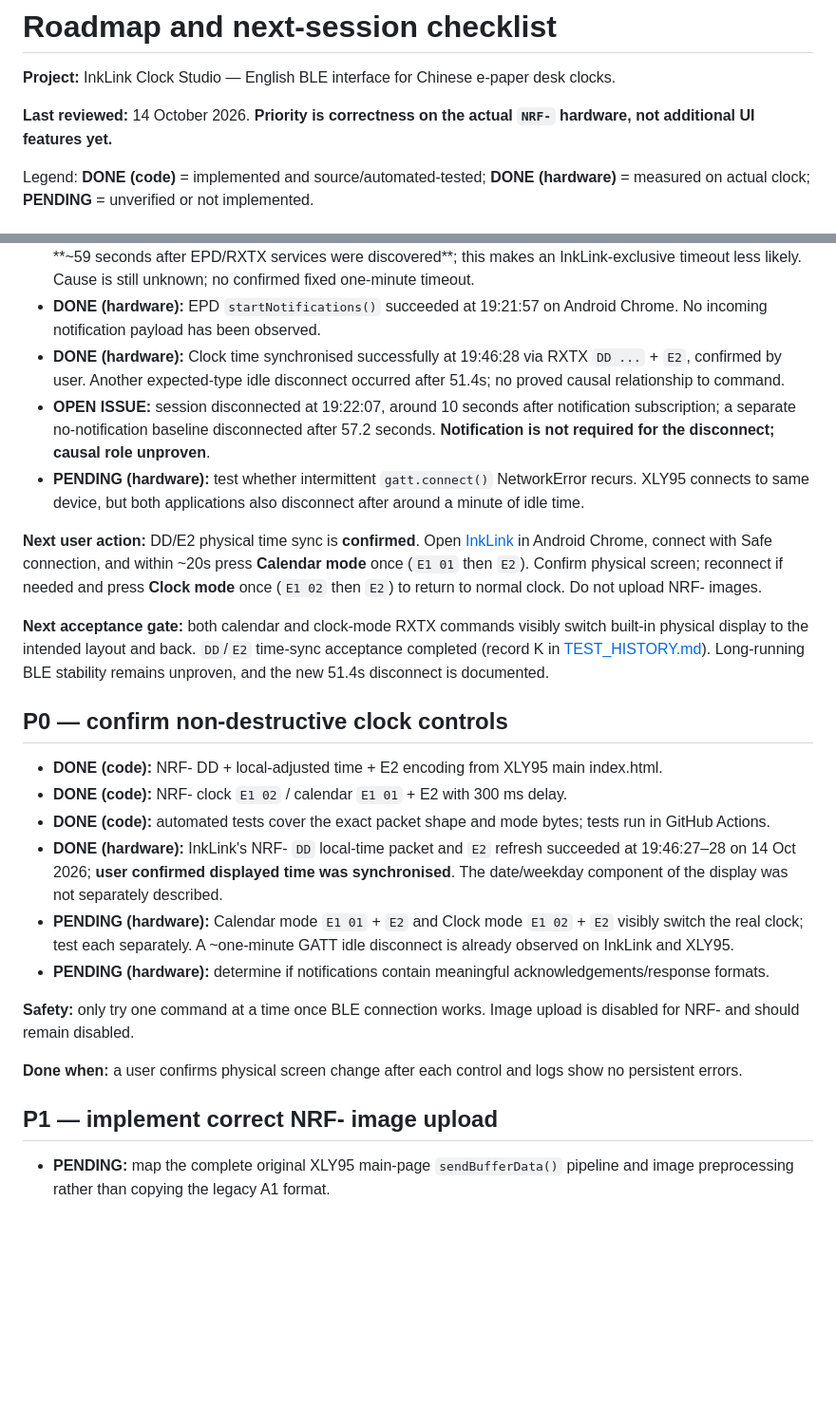
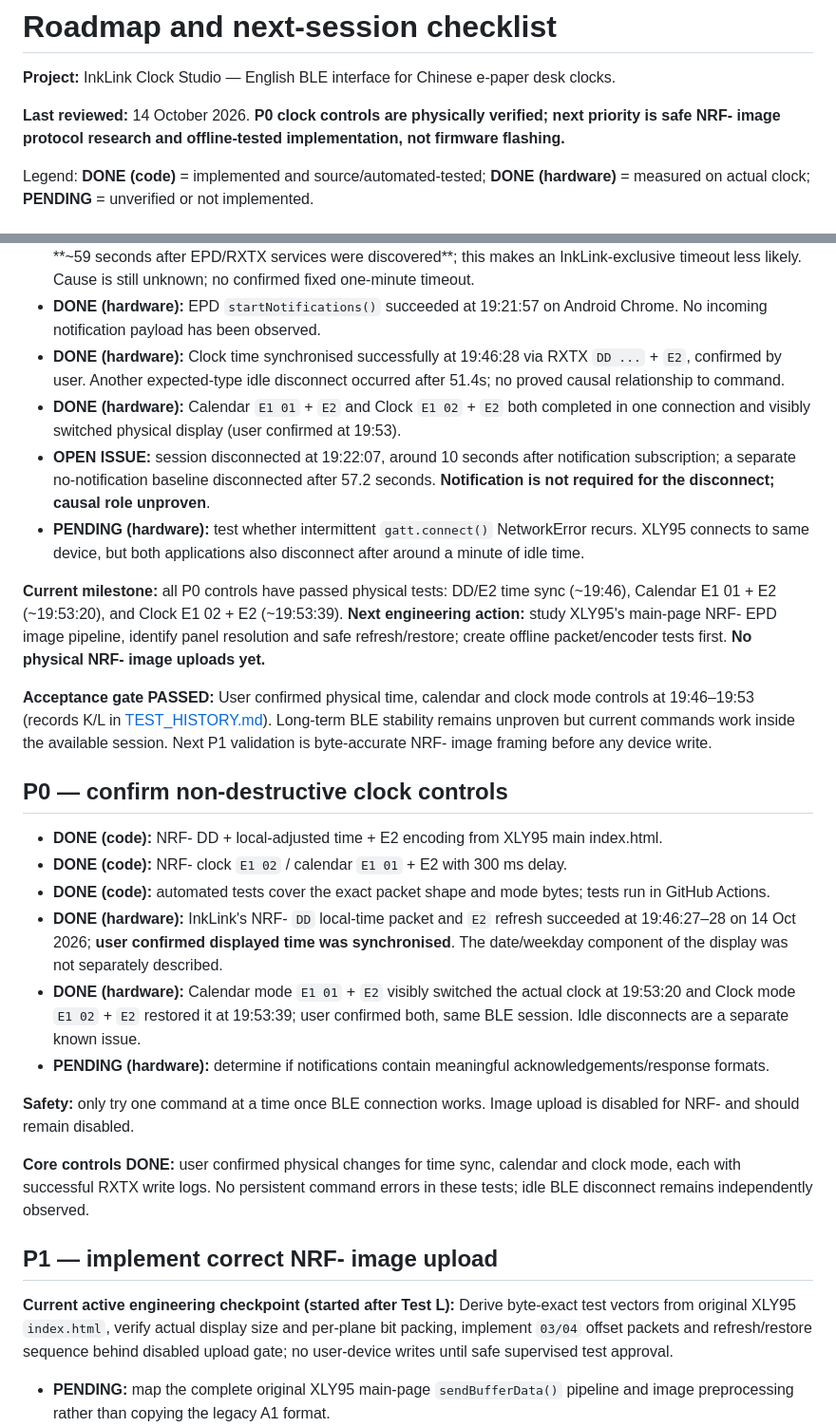
Before and after one commit to LioncityDownUnder/inklink-clock-studio, a Markdown page: docs/ROADMAP.md, 2 parts joined by grey strips. Shown at 95% size. Rendered like a GitHub page; blank space fills up the shorter version.

Commit message:
Complete P0 hardware control roadmap and prioritize offline NRF- image encoding R&D

```diff
--- a/docs/ROADMAP.md
+++ b/docs/ROADMAP.md
@@ -2,7 +2,7 @@
 
 **Project:** InkLink Clock Studio — English BLE interface for Chinese e-paper desk clocks.
 
-**Last reviewed:** 14 October 2026. **Priority is correctness on the actual `NRF-` hardware, not additional UI features yet.**
+**Last reviewed:** 14 October 2026. **P0 clock controls are physically verified; next priority is safe NRF- image protocol research and offline-tested implementation, not firmware flashing.**
 
 Legend: **DONE (code)** = implemented and source/automated-tested; **DONE (hardware)** = measured on actual clock; **PENDING** = unverified or not implemented.
 
@@ -16,12 +16,13 @@ Legend: **DONE (code)** = implemented and source/automated-tested; **DONE (hardw
 - **DONE (hardware comparison):** original XLY95 on the same Android Chrome also disconnected at ~19:38:07, **~59 seconds after EPD/RXTX services were discovered**; this makes an InkLink-exclusive timeout less likely. Cause is still unknown; no confirmed fixed one-minute timeout.
 - **DONE (hardware):** EPD `startNotifications()` succeeded at 19:21:57 on Android Chrome. No incoming notification payload has been observed.
 - **DONE (hardware):** Clock time synchronised successfully at 19:46:28 via RXTX `DD ...` + `E2`, confirmed by user. Another expected-type idle disconnect occurred after 51.4s; no proved causal relationship to command.
+- **DONE (hardware):** Calendar `E1 01` + `E2` and Clock `E1 02` + `E2` both completed in one connection and visibly switched physical display (user confirmed at 19:53).
 - **OPEN ISSUE:** session disconnected at 19:22:07, around 10 seconds after notification subscription; a separate no-notification baseline disconnected after 57.2 seconds. **Notification is not required for the disconnect; causal role unproven**.
 - **PENDING (hardware):** test whether intermittent `gatt.connect()` NetworkError recurs. XLY95 connects to same device, but both applications also disconnect after around a minute of idle time.
 
-**Next user action:** DD/E2 physical time sync is **confirmed**. Open [InkLink](https://lioncitydownunder.github.io/inklink-clock-studio/) in Android Chrome, connect with Safe connection, and within ~20s press **Calendar mode** once (`E1 01` then `E2`). Confirm physical screen; reconnect if needed and press **Clock mode** once (`E1 02` then `E2`) to return to normal clock. Do not upload NRF- images.
+**Current milestone:** all P0 controls have passed physical tests: DD/E2 time sync (~19:46), Calendar E1 01 + E2 (~19:53:20), and Clock E1 02 + E2 (~19:53:39). **Next engineering action:** study XLY95's main-page NRF- EPD image pipeline, identify panel resolution and safe refresh/restore; create offline packet/encoder tests first. **No physical NRF- image uploads yet.**
 
-**Next acceptance gate:** both calendar and clock-mode RXTX commands visibly switch built-in physical display to the intended layout and back. `DD`/`E2` time-sync acceptance completed (record K in [TEST_HISTORY.md](TEST_HISTORY.md)). Long-running BLE stability remains unproven, and the new 51.4s disconnect is documented.
+**Acceptance gate PASSED:** User confirmed physical time, calendar and clock mode controls at 19:46–19:53 (records K/L in [TEST_HISTORY.md](TEST_HISTORY.md)). Long-term BLE stability remains unproven but current commands work inside the available session. Next P1 validation is byte-accurate NRF- image framing before any device write.
 
 ## P0 — confirm non-destructive clock controls
 
@@ -29,14 +30,17 @@ Legend: **DONE (code)** = implemented and source/automated-tested; **DONE (hardw
 - **DONE (code):** NRF- clock `E1 02` / calendar `E1 01` + E2 with 300 ms delay.
 - **DONE (code):** automated tests cover the exact packet shape and mode bytes; tests run in GitHub Actions.
 - **DONE (hardware):** InkLink's NRF- `DD` local-time packet and `E2` refresh succeeded at 19:46:27–28 on 14 Oct 2026; **user confirmed displayed time was synchronised**. The date/weekday component of the display was not separately described.
-- **PENDING (hardware):** Calendar mode `E1 01` + `E2` and Clock mode `E1 02` + `E2` visibly switch the real clock; test each separately. A ~one-minute GATT idle disconnect is already observed on InkLink and XLY95.
+- **DONE (hardware):** Calendar mode `E1 01` + `E2` visibly switched the actual clock at 19:53:20 and Clock mode `E1 02` + `E2` restored it at 19:53:39; user confirmed both, same BLE session. Idle disconnects are a separate known issue.
 - **PENDING (hardware):** determine if notifications contain meaningful acknowledgements/response formats.
 
 **Safety:** only try one command at a time once BLE connection works. Image upload is disabled for NRF- and should remain disabled.
 
-**Done when:** a user confirms physical screen change after each control and logs show no persistent errors.
+**Core controls DONE:** user confirmed physical changes for time sync, calendar and clock mode, each with successful RXTX write logs. No persistent command errors in these tests; idle BLE disconnect remains independently observed.
 
 ## P1 — implement correct NRF- image upload
+
+**Current active engineering checkpoint (started after Test L):** Derive byte-exact test vectors from original XLY95 `index.html`, verify actual display size and per-plane bit packing, implement `03/04` offset packets and refresh/restore sequence behind disabled upload gate; no user-device writes until safe supervised test approval.
+
 
 - **PENDING:** map the complete original XLY95 main-page `sendBufferData()` pipeline and image preprocessing rather than copying the legacy A1 format.
 - **PENDING:** determine exact screen resolution/driver and supported colour planes on this specific clock; XLY95 log showed canvas setting **400×300**, but this is UI configuration, not independent physical screen validation.
```
